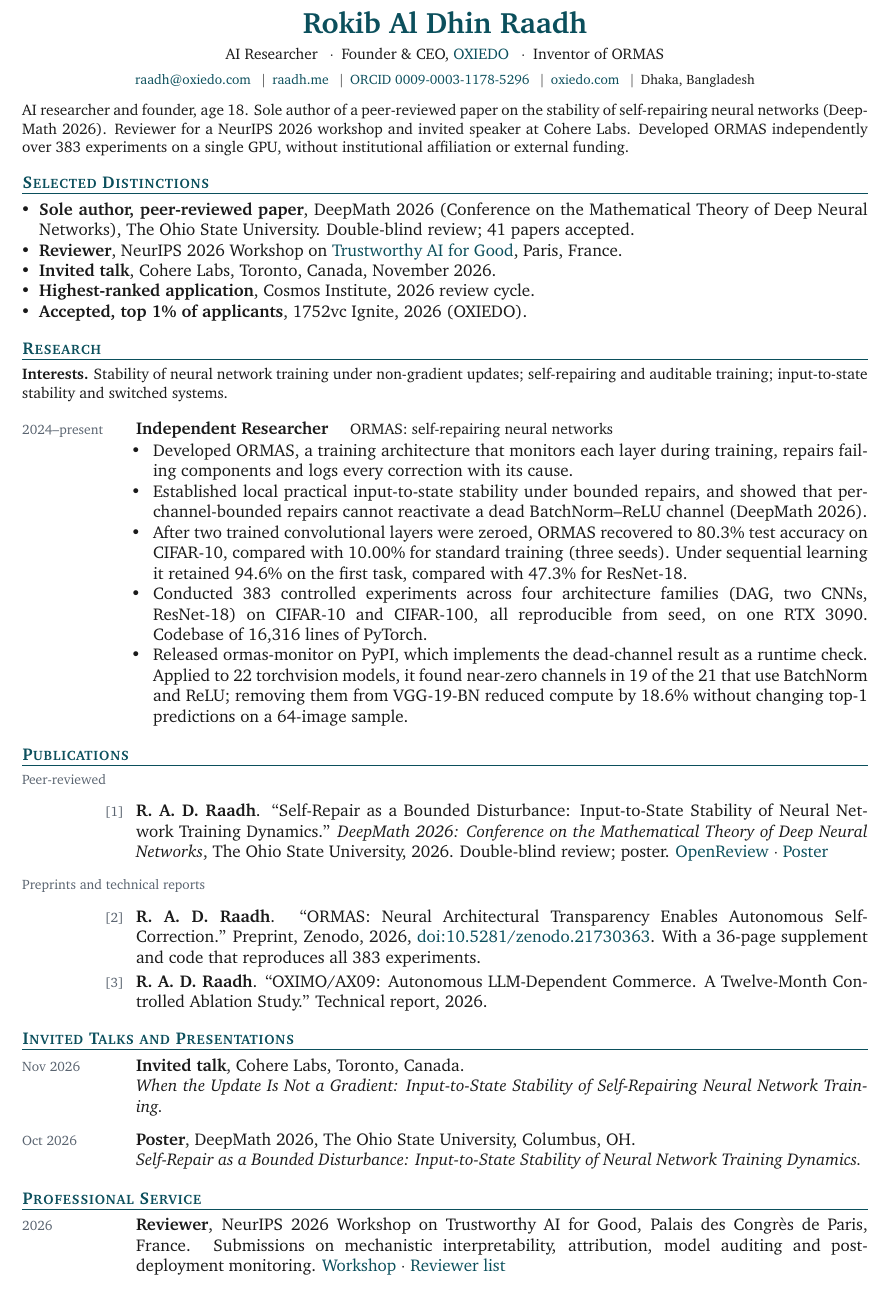
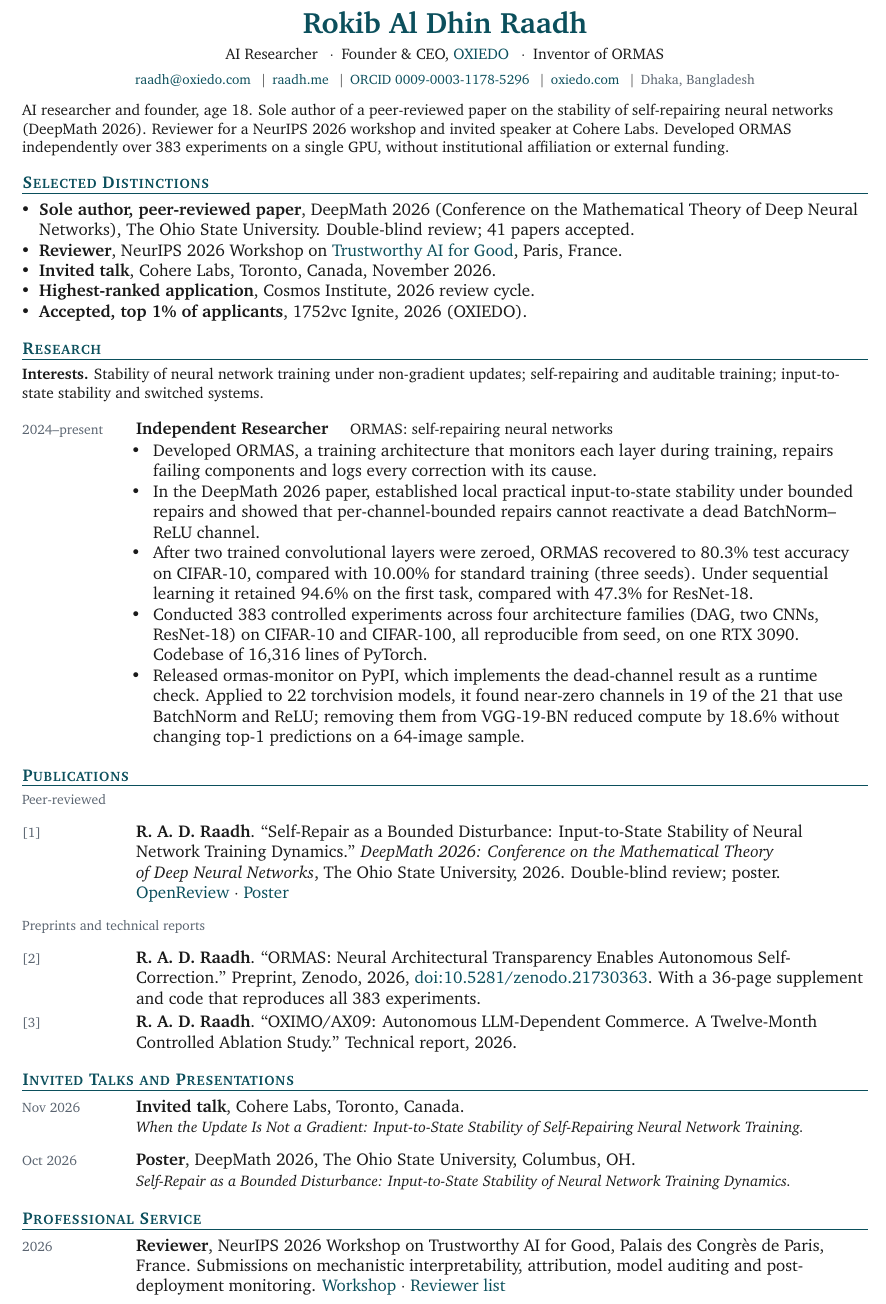
Before and after one commit to heeloxworld89/portfolio-site, a LaTeX CV (assets-source/cv/cv.tex): part of page 1 of 2, cut so that both start at the same text. Compiled offline with pdfLaTeX.

Commit message:
CV draft 7: typographic polish
Ragged-right text with no word hyphenation (keeps keywords intact for
applicant-tracking systems), publication numbers aligned in the date
gutter, talk titles on one line, location in muted colour, no overfull
lines.

Co-Authored-By: Claude Opus 5.5 <noreply@anthropic.com>
Claude-Session: https://claude.ai/code/session_015oSi4TMhQiYc9fJc7JMsjK

```diff
--- a/assets-source/cv/cv.tex
+++ b/assets-source/cv/cv.tex
@@ -12,6 +12,7 @@
 \usepackage{charter}
 \usepackage{parskip}
 \usepackage{needspace}
+\usepackage{ragged2e}
 
 % ============================================================
 % COLORS (match raadh.me)
@@ -77,7 +78,9 @@
 
 % Numbered publication list
 \newlist{pubs}{enumerate}{1}
-\setlist[pubs]{leftmargin=2.35cm, labelsep=0.25cm, itemsep=2pt, parsep=0pt, topsep=1pt, label={\footnotesize\color{muted}[\arabic*]}}
+\setlist[pubs]{leftmargin=2.35cm, labelwidth=2.1cm, labelsep=0.25cm, labelindent=0pt, align=left, itemsep=2pt, parsep=0pt, topsep=1pt, label={\footnotesize\color{muted}[\arabic*]}}
 
 \setlength{\emergencystretch}{2.5em}
+\hyphenpenalty=10000
+\exhyphenpenalty=50
 \begin{document}
@@ -98,7 +102,7 @@
     \enspace$|$\enspace
     \href{https://oxiedo.com}{oxiedo.com}
     \enspace$|$\enspace
-    Dhaka, Bangladesh
+    {\color{muted}Dhaka, Bangladesh}
   }
 \end{center}
 \vspace{1pt}
@@ -129,7 +133,7 @@
 }{%
   \begin{bullets}
     \item Developed ORMAS, a training architecture that monitors each layer during training, repairs failing components and logs every correction with its cause.
-    \item Established local practical input-to-state stability under bounded repairs, and showed that per-channel-bounded repairs cannot reactivate a dead BatchNorm--ReLU channel (DeepMath 2026).
+    \item In the DeepMath 2026 paper, established local practical input-to-state stability under bounded repairs and showed that per-channel-bounded repairs cannot reactivate a dead BatchNorm--ReLU channel.
     \item After two trained convolutional layers were zeroed, ORMAS recovered to 80.3\% test accuracy on CIFAR-10, compared with 10.00\% for standard training (three seeds). Under sequential learning it retained 94.6\% on the first task, compared with 47.3\% for \mbox{ResNet-18}.
     \item Conducted 383 controlled experiments across four architecture families (DAG, two CNNs, \mbox{ResNet-18}) on CIFAR-10 and CIFAR-100, all reproducible from seed, on one RTX~3090. Codebase of 16,316 lines of PyTorch.
     \item Released ormas-monitor on PyPI, which implements the dead-channel result as a runtime check. Applied to 22 torchvision models, it found near-zero channels in 19 of the 21 that use BatchNorm and ReLU; removing them from VGG-19-BN reduced compute by 18.6\% without changing top-1 predictions on a 64-image sample.
@@ -142,7 +146,7 @@
 \needspace{5\baselineskip}\section*{Publications}
 \noindent{\footnotesize\color{muted}Peer-reviewed}
 \begin{pubs}
-  \item \textbf{R.~A.~D. Raadh}. ``Self-Repair as a Bounded Disturbance: Input-to-State Stability of Neural Network Training Dynamics.'' \textit{DeepMath 2026: Conference on the Mathematical Theory of Deep Neural Networks}, The Ohio State University, 2026. Double-blind review; poster. \href{https://openreview.net/forum?id=kowltBZEIv}{OpenReview} $\cdot$ \href{https://www.raadh.me/deepmath}{Poster}
+  \item \textbf{R.~A.~D. Raadh}. ``Self-Repair as a Bounded Disturbance: Input-to-State Stability of Neural Network Training Dynamics.'' \textit{DeepMath 2026: Conference on the Mathematical Theory of Deep Neural Networks}, The Ohio State University, 2026. Double-blind review; poster. \mbox{\href{https://openreview.net/forum?id=kowltBZEIv}{OpenReview} $\cdot$ \href{https://www.raadh.me/deepmath}{Poster}}
 \end{pubs}
 \noindent{\footnotesize\color{muted}Preprints and technical reports}
 \begin{pubs}[resume]
@@ -156,11 +160,11 @@
 \needspace{5\baselineskip}\section*{Invited Talks and Presentations}
 \cvitem{Nov 2026}{%
   \textbf{Invited talk}, Cohere Labs, Toronto, Canada.\\
-  \textit{When the Update Is Not a Gradient: Input-to-State Stability of Self-Repairing Neural Network Training.}
+  {\small\textit{When the Update Is Not a Gradient: Input-to-State Stability of Self-Repairing Neural Network Training.}}
 }{}
 \cvitem{Oct 2026}{%
   \textbf{Poster}, DeepMath 2026, The Ohio State University, Columbus, OH.\\
-  \textit{Self-Repair as a Bounded Disturbance: Input-to-State Stability of Neural Network Training Dynamics.}
+  {\small\textit{Self-Repair as a Bounded Disturbance: Input-to-State Stability of Neural Network Training Dynamics.}}
 }{}
 
 % ============================================================
```
Also changed, not shown: assets-source/cv/cv.tex (1 more changed lines).
